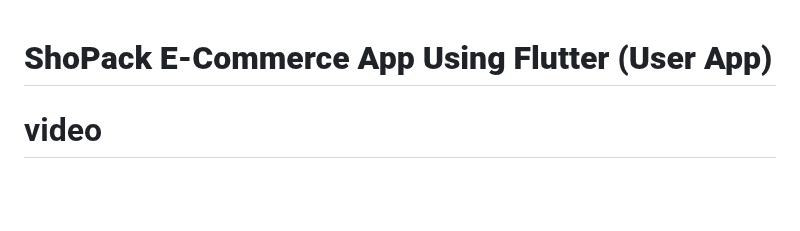
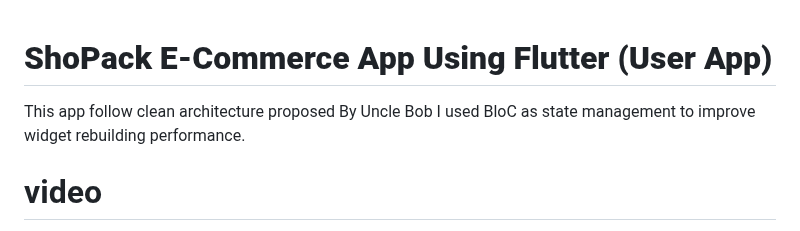
Before and after one commit to Mahmoudagha01/ShoPack-App-With-Clean-Architecture, a Markdown page: README.md, the part around one of its changes. Drawn GitHub-style; blank space fills up the shorter version.

```diff
--- a/README.md
+++ b/README.md
@@ -1,4 +1,6 @@
 # **ShoPack E-Commerce App Using Flutter (User App)**
+This app follow clean architecture proposed By Uncle Bob
+I used BloC as state management to improve widget rebuilding performance.
 
 # video
 You can see a Demo video [Here](https://youtu.be/ZHnQVbcstT0)
```
Also changed, not shown: other parts of README.md (+145 -0 lines).
